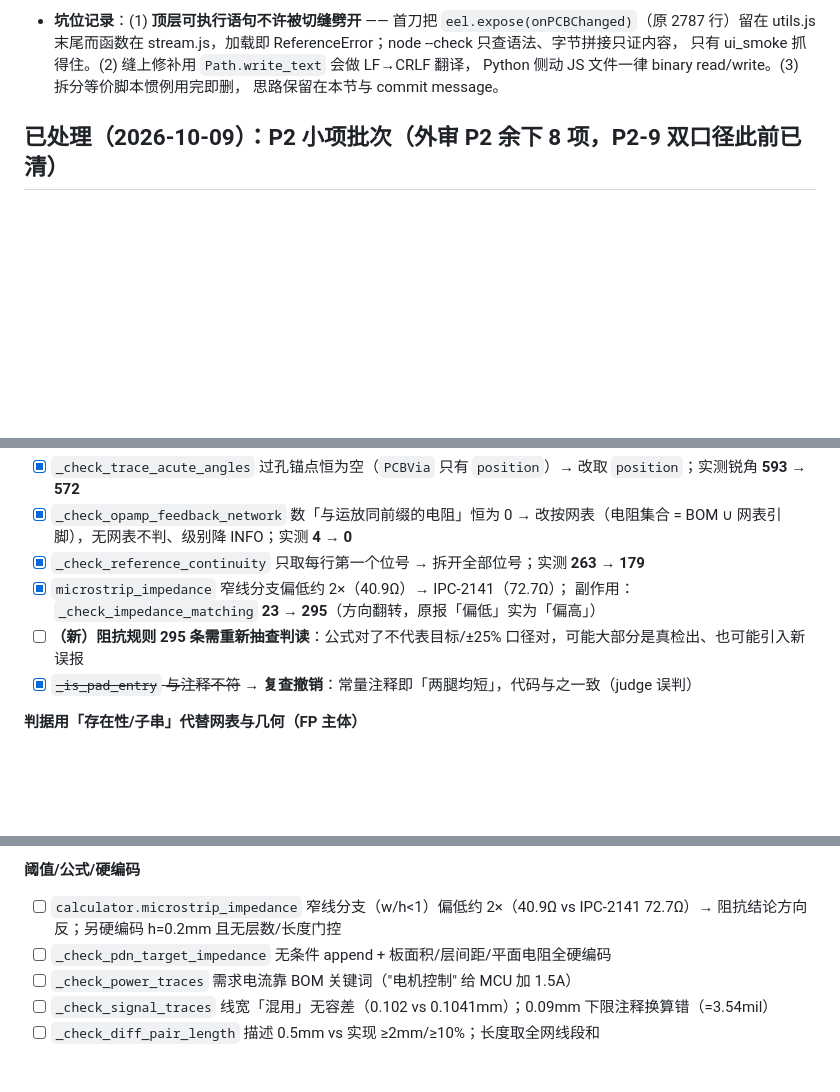
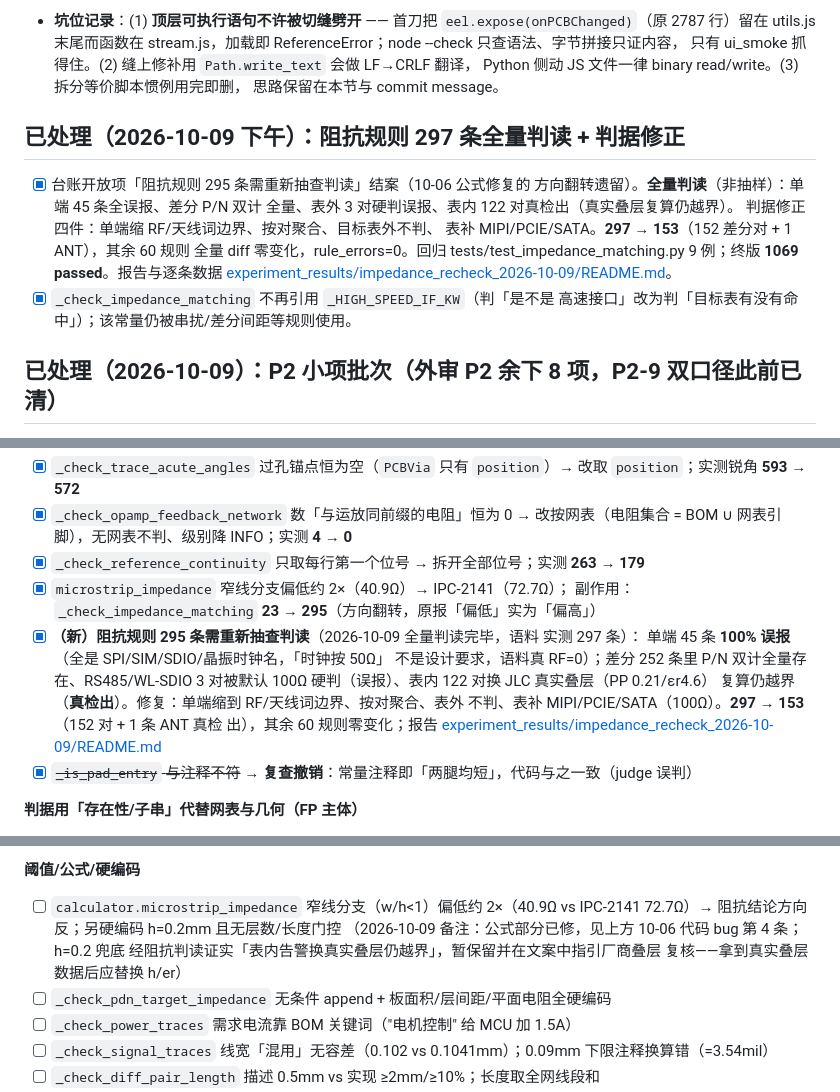
Before and after one commit to Lin-666spring/eda_ai_assistant, a Markdown page: memories/audit-findings.md, 3 parts joined by grey strips. Drawn GitHub-style; blank space fills up the shorter version.

Commit message:
docs(memory): 阻抗 297 条判读结案 —— 台账开放项清账 + 小结（1069 passed）

```diff
--- a/memories/audit-findings.md
+++ b/memories/audit-findings.md
@@ -117,6 +117,19 @@
   Python 侧动 JS 文件一律 binary read/write。(3) 拆分等价脚本惯例用完即删，
   思路保留在本节与 commit message。
 
+## 已处理（2026-10-09 下午）：阻抗规则 297 条全量判读 + 判据修正
+
+- [x] 台账开放项「阻抗规则 295 条需重新抽查判读」结案（10-06 公式修复的
+  方向翻转遗留）。**全量判读**（非抽样）：单端 45 条全误报、差分 P/N 双计
+  全量、表外 3 对硬判误报、表内 122 对真检出（真实叠层复算仍越界）。
+  判据修正四件：单端缩 RF/天线词边界、按对聚合、目标表外不判、
+  表补 MIPI/PCIE/SATA。**297 → 153**（152 差分对 + 1 ANT），其余 60 规则
+  全量 diff 零变化，rule_errors=0。回归 tests/test_impedance_matching.py
+  9 例；终版 **1069 passed**。报告与逐条数据
+  [experiment_results/impedance_recheck_2026-10-09/README.md](../experiment_results/impedance_recheck_2026-10-09/README.md)。
+- [x] `_check_impedance_matching` 不再引用 `_HIGH_SPEED_IF_KW`（判「是不是
+  高速接口」改为判「目标表有没有命中」）；该常量仍被串扰/差分间距等规则使用。
+
 ## 已处理（2026-10-09）：P2 小项批次（外审 P2 余下 8 项，P2-9 双口径此前已清）
 
 - [x] **板边间距/连接器边沿两规则减板框原点**：绝对坐标比门限 → 板框包围盒
@@ -207,7 +220,15 @@
 - [x] `_check_reference_continuity` 只取每行第一个位号 → 拆开全部位号；实测 **263 → 179**
 - [x] `microstrip_impedance` 窄线分支偏低约 2×（40.9Ω）→ IPC-2141（72.7Ω）；
       副作用：`_check_impedance_matching` **23 → 295**（方向翻转，原报「偏低」实为「偏高」）
-- [ ] **（新）阻抗规则 295 条需重新抽查判读**：公式对了不代表目标/±25% 口径对，可能大部分是真检出、也可能引入新误报
+- [x] **（新）阻抗规则 295 条需重新抽查判读**（2026-10-09 全量判读完毕，语料
+  实测 297 条）：
+  单端 45 条 **100% 误报**（全是 SPI/SIM/SDIO/晶振时钟名，「时钟按 50Ω」
+  不是设计要求，语料真 RF=0）；差分 252 条里 P/N 双计全量存在、RS485/WL-SDIO
+  3 对被默认 100Ω 硬判（误报）、表内 122 对换 JLC 真实叠层（PP 0.21/εr4.6）
+  复算仍越界（**真检出**）。修复：单端缩到 RF/天线词边界、按对聚合、表外
+  不判、表补 MIPI/PCIE/SATA（100Ω）。**297 → 153**（152 对 + 1 条 ANT 真检
+  出），其余 60 规则零变化；报告
+  [experiment_results/impedance_recheck_2026-10-09/README.md](../experiment_results/impedance_recheck_2026-10-09/README.md)
 - [x] ~~`_is_pad_entry` 与注释不符~~ → **复查撤销**：常量注释即「两腿均短」，代码与之一致（judge 误判）
 
 **判据用「存在性/子串」代替网表与几何（FP 主体）**
@@ -224,6 +245,9 @@
 
 **阈值/公式/硬编码**
 - [ ] `calculator.microstrip_impedance` 窄线分支（w/h<1）偏低约 2×（40.9Ω vs IPC-2141 72.7Ω）→ 阻抗结论方向反；另硬编码 h=0.2mm 且无层数/长度门控
+  （2026-10-09 备注：公式部分已修，见上方 10-06 代码 bug 第 4 条；h=0.2 兜底
+  经阻抗判读证实「表内告警换真实叠层仍越界」，暂保留并在文案中指引厂商叠层
+  复核——拿到真实叠层数据后应替换 h/er）
 - [ ] `_check_pdn_target_impedance` 无条件 append + 板面积/层间距/平面电阻全硬编码
 - [ ] `_check_power_traces` 需求电流靠 BOM 关键词（"电机控制" 给 MCU 加 1.5A）
 - [ ] `_check_signal_traces` 线宽「混用」无容差（0.102 vs 0.1041mm）；0.09mm 下限注释换算错（=3.54mil）
```
Also changed, not shown: memories/session/2026-10-09-summary.md (+14 -0 lines).
